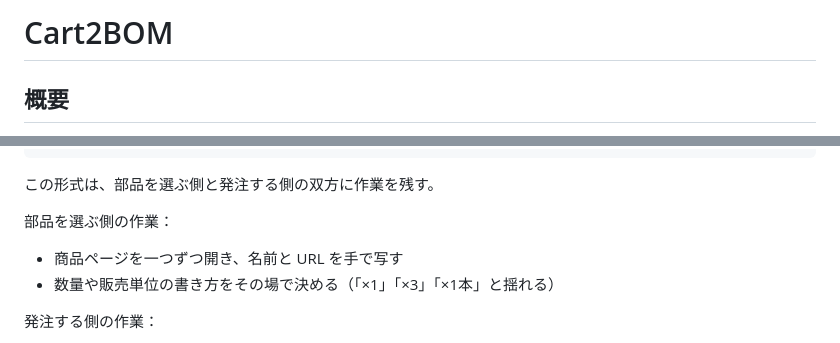
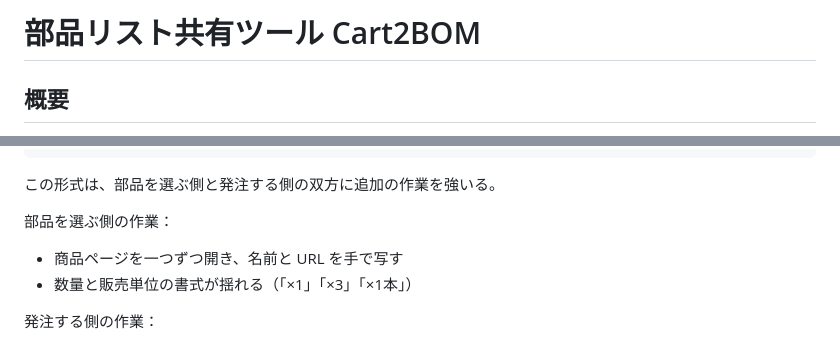
Before and after one commit to masa2429/cart2bom, a Markdown page: docs/wiki-draft.md, 2 parts joined by grey strips. Rendered like a GitHub page.

Commit message:
docs(wiki): タイトルへツールの説明を加え、背景の箇条書きを簡潔にする

````diff
--- a/docs/wiki-draft.md
+++ b/docs/wiki-draft.md
@@ -1,4 +1,4 @@
-# Cart2BOM
+# 部品リスト共有ツール Cart2BOM
 
 ## 概要
 
@@ -20,12 +20,12 @@ https://www.monotaro.com/p/7410/9246/?t.q=はんだ熱収縮
 https://www.monotaro.com/p/4781/2670/
 ```
 
-この形式は、部品を選ぶ側と発注する側の双方に作業を残す。
+この形式は、部品を選ぶ側と発注する側の双方に追加の作業を強いる。
 
 部品を選ぶ側の作業：
 
 - 商品ページを一つずつ開き、名前と URL を手で写す
-- 数量や販売単位の書き方をその場で決める（「×1」「×3」「×1本」と揺れる）
+- 数量と販売単位の書式が揺れる（「×1」「×3」「×1本」）
 
 発注する側の作業：
 
````
